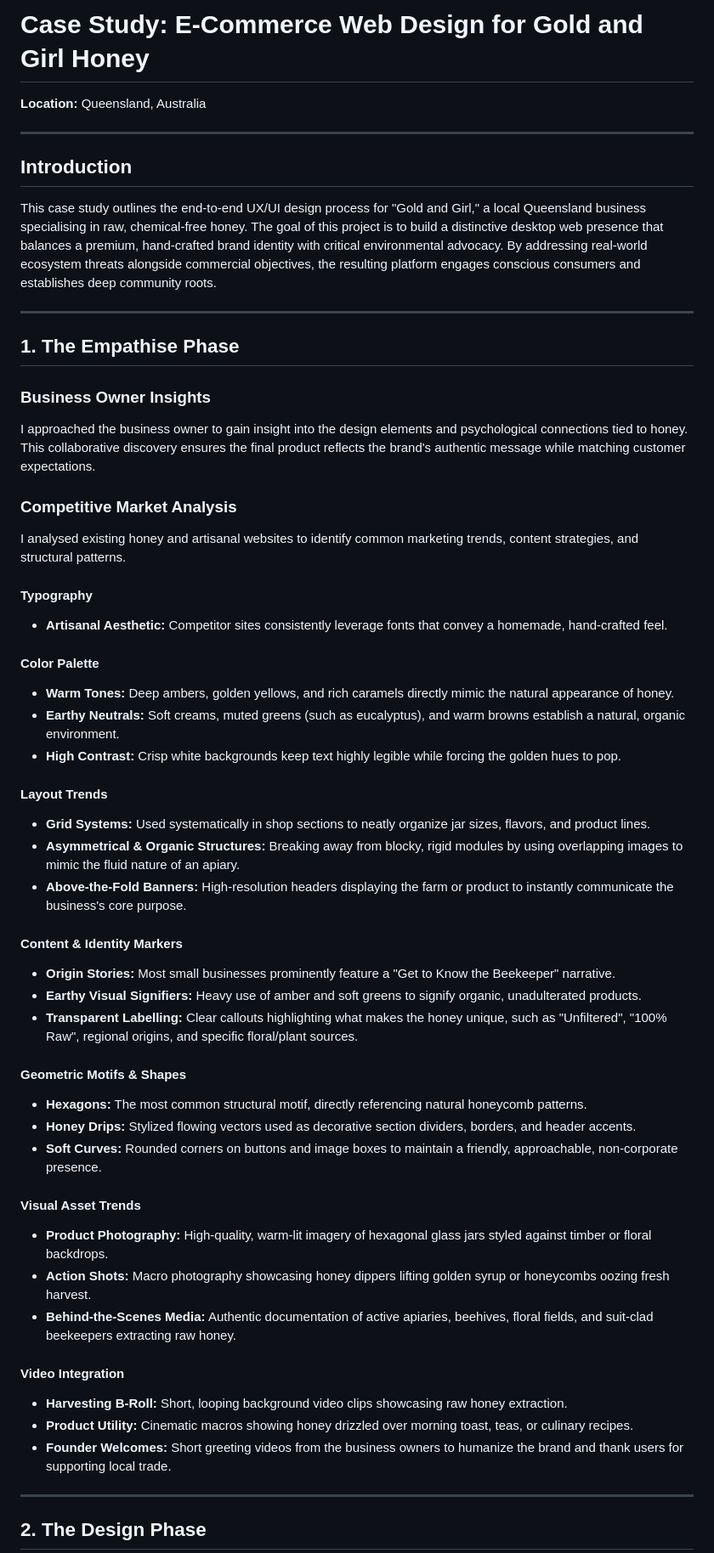
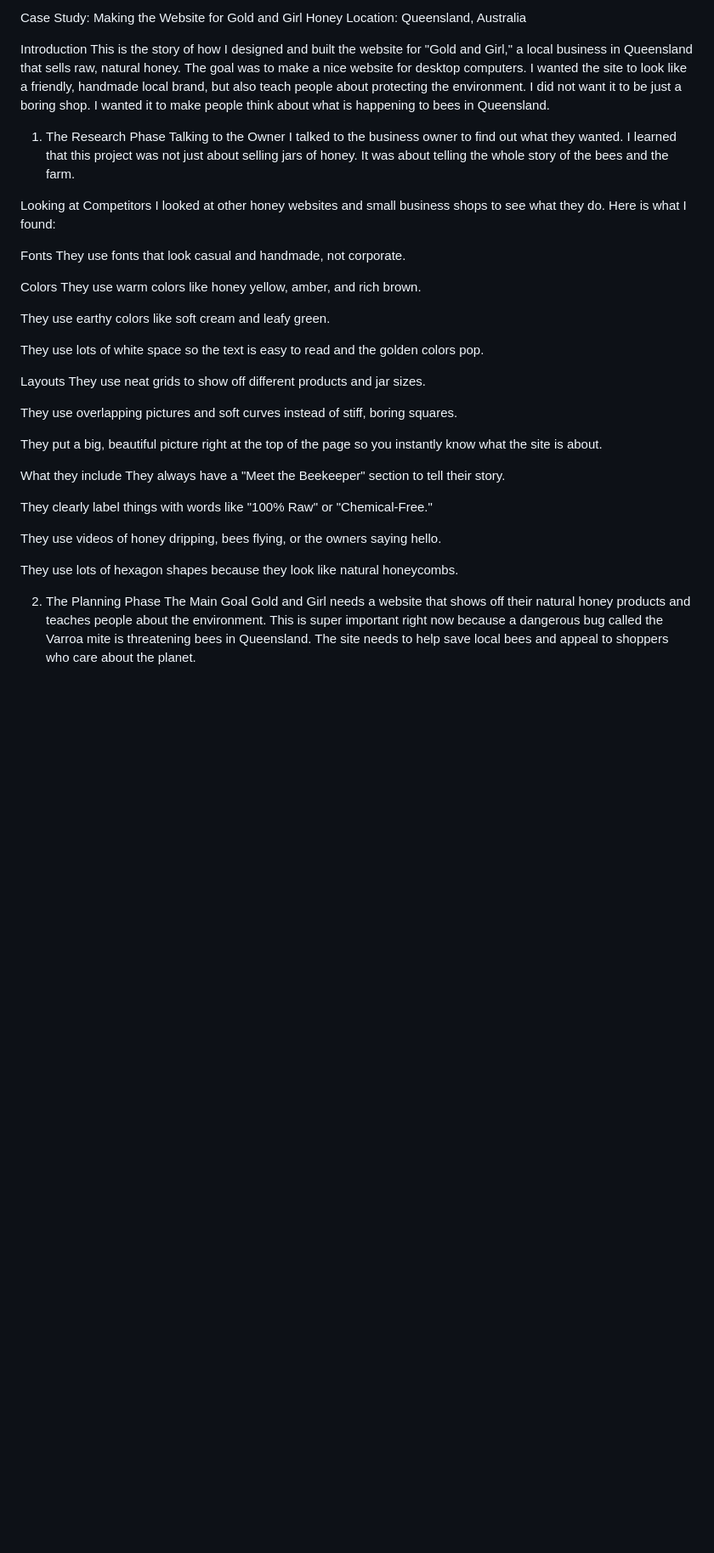
Before and after one commit to NCGameMaking/Gold-And-Girl-Website, a Markdown page: README.md, the part around one of its changes. Shown at 85% size. GitHub-like rendering; blank space fills up the shorter version.

```diff
--- a/README.md
+++ b/README.md
@@ -1,55 +1,43 @@
-# Case Study: E-Commerce Web Design for Gold and Girl Honey
-**Location:** Queensland, Australia
+Case Study: Making the Website for Gold and Girl Honey
+Location: Queensland, Australia
 
----
+Introduction
+This is the story of how I designed and built the website for "Gold and Girl," a local business in Queensland that sells raw, natural honey. The goal was to make a nice website for desktop computers. I wanted the site to look like a friendly, handmade local brand, but also teach people about protecting the environment. I did not want it to be just a boring shop. I wanted it to make people think about what is happening to bees in Queensland.
 
-## Introduction
-This case study outlines the end-to-end UX/UI design process for "Gold and Girl," a local Queensland business specialising in raw, chemical-free honey. The goal of this project is to build a distinctive desktop web presence that balances a premium, hand-crafted brand identity with critical environmental advocacy. By addressing real-world ecosystem threats alongside commercial objectives, the resulting platform engages conscious consumers and establishes deep community roots.
+1. The Research Phase
+Talking to the Owner
+I talked to the business owner to find out what they wanted. I learned that this project was not just about selling jars of honey. It was about telling the whole story of the bees and the farm.
 
----
+Looking at Competitors
+I looked at other honey websites and small business shops to see what they do. Here is what I found:
 
-## 1. The Empathise Phase
+Fonts
+They use fonts that look casual and handmade, not corporate.
 
-### Business Owner Insights
-I approached the business owner to gain insight into the design elements and psychological connections tied to honey. This collaborative discovery ensures the final product reflects the brand's authentic message while matching customer expectations.
+Colors
+They use warm colors like honey yellow, amber, and rich brown.
 
-### Competitive Market Analysis
-I analysed existing honey and artisanal websites to identify common marketing trends, content strategies, and structural patterns.
+They use earthy colors like soft cream and leafy green.
 
-#### Typography
-*   **Artisanal Aesthetic:** Competitor sites consistently leverage fonts that convey a homemade, hand-crafted feel.
+They use lots of white space so the text is easy to read and the golden colors pop.
 
-#### Color Palette
-*   **Warm Tones:** Deep ambers, golden yellows, and rich caramels directly mimic the natural appearance of honey.
-*   **Earthy Neutrals:** Soft creams, muted greens (such as eucalyptus), and warm browns establish a natural, organic environment.
-*   **High Contrast:** Crisp white backgrounds keep text highly legible while forcing the golden hues to pop.
+Layouts
+They use neat grids to show off different products and jar sizes.
 
-#### Layout Trends
-*   **Grid Systems:** Used systematically in shop sections to neatly organize jar sizes, flavors, and product lines.
-*   **Asymmetrical & Organic Structures:** Breaking away from blocky, rigid modules by using overlapping images to mimic the fluid nature of an apiary.
-*   **Above-the-Fold Banners:** High-resolution headers displaying the farm or product to instantly communicate the business's core purpose.
+They use overlapping pictures and soft curves instead of stiff, boring squares.
 
-#### Content & Identity Markers
-*   **Origin Stories:** Most small businesses prominently feature a "Get to Know the Beekeeper" narrative.
-*   **Earthy Visual Signifiers:** Heavy use of amber and soft greens to signify organic, unadulterated products.
-*   **Transparent Labelling:** Clear callouts highlighting what makes the honey unique, such as "Unfiltered", "100% Raw", regional origins, and specific floral/plant sources.
+They put a big, beautiful picture right at the top of the page so you instantly know what the site is about.
 
-#### Geometric Motifs & Shapes
-*   **Hexagons:** The most common structural motif, directly referencing natural honeycomb patterns.
-*   **Honey Drips:** Stylized flowing vectors used as decorative section dividers, borders, and header accents.
-*   **Soft Curves:** Rounded corners on buttons and image boxes to maintain a friendly, approachable, non-corporate presence.
+What they include
+They always have a "Meet the Beekeeper" section to tell their story.
 
-#### Visual Asset Trends
-*   **Product Photography:** High-quality, warm-lit imagery of hexagonal glass jars styled against timber or floral backdrops.
-*   **Action Shots:** Macro photography showcasing honey dippers lifting golden syrup or honeycombs oozing fresh harvest.
-*   **Behind-the-Scenes Media:** Authentic documentation of active apiaries, beehives, floral fields, and suit-clad beekeepers extracting raw honey.
+They clearly label things with words like "100% Raw" or "Chemical-Free."
 
-#### Video Integration
-*   **Harvesting B-Roll:** Short, looping background video clips showcasing raw honey extraction.
-*   **Product Utility:** Cinematic macros showing honey drizzled over morning toast, teas, or culinary recipes.
-*   **Founder Welcomes:** Short greeting videos from the business owners to humanize the brand and thank users for supporting local trade.
+They use videos of honey dripping, bees flying, or the owners saying hello.
 
----
+They use lots of hexagon shapes because they look like natural honeycombs.
 
-## 2. The Design Phase
+2. The Planning Phase
+The Main Goal
+Gold and Girl needs a website that shows off their natural honey products and teaches people about the environment. This is super important right now because a dangerous bug called the Varroa mite is threatening bees in Queensland. The site needs to help save local bees and appeal to shoppers who care about the planet.
 
```
Also changed, not shown: other parts of README.md (+50 -39 lines).
